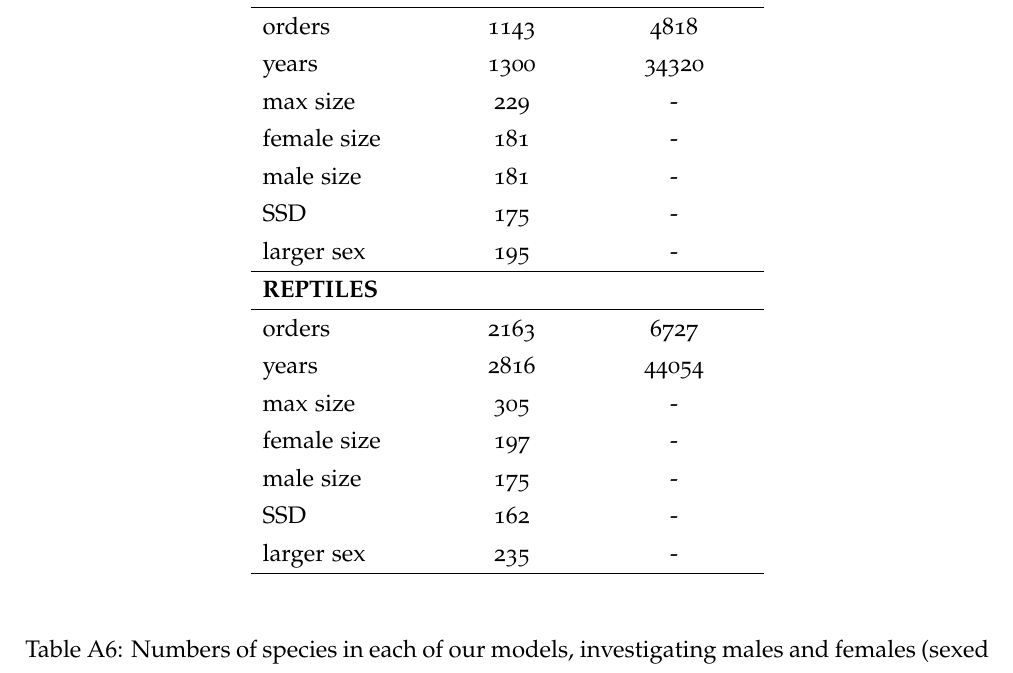
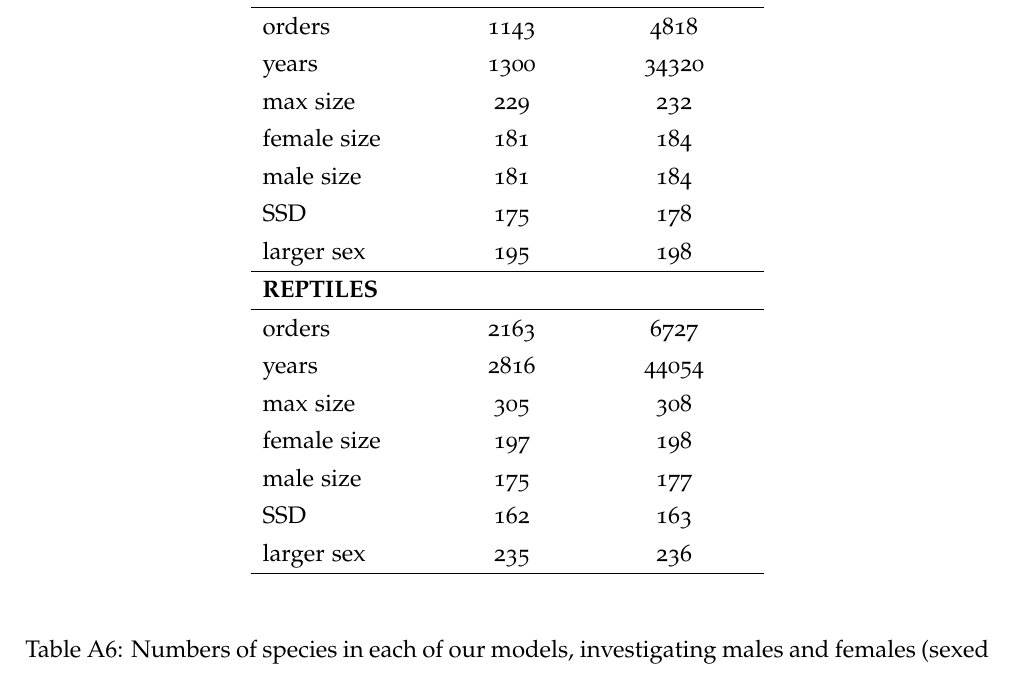
Before and after one commit to nhcooper123/sex-bias-herps, a LaTeX document (manuscript/supplemental/herp-sex-bias-supplemental.tex): part of page 21 of 24, cut so that both start at the same text. Compiled offline with pdfLaTeX.

Commit message:
Add size analysis numbers for unsexed data

```diff
--- a/manuscript/supplemental/herp-sex-bias-supplemental.tex
+++ b/manuscript/supplemental/herp-sex-bias-supplemental.tex
@@ -200,21 +200,21 @@ There is no significant relationship between the number of specimens and the pro
   \hline
   orders & 1143 & 4818\\
   years & 1300 & 34320\\
-  max size & 229 & -\\
-  female size & 181 & -\\
-  male size & 181 & -\\
-  SSD & 175 & -\\
-  larger sex & 195 & -\\
+  max size & 229 & 232\\
+  female size & 181 & 184\\
+  male size & 181 & 184\\
+  SSD & 175 & 178\\
+  larger sex & 195 & 198\\
   \hline
   \textbf{REPTILES} & &\\
   \hline
   orders & 2163 & 6727\\
   years & 2816 & 44054\\
-  max size & 305 & -\\
-  female size & 197 & -\\
-  male size & 175 & -\\
-  SSD & 162  & -\\
-  larger sex & 235  & -\\
+  max size & 305 & 308\\
+  female size & 197 & 198\\
+  male size & 175 & 177\\
+  SSD & 162 & 163\\
+  larger sex & 235 & 236\\
   \hline
 
 \label{table_numbers}
```
